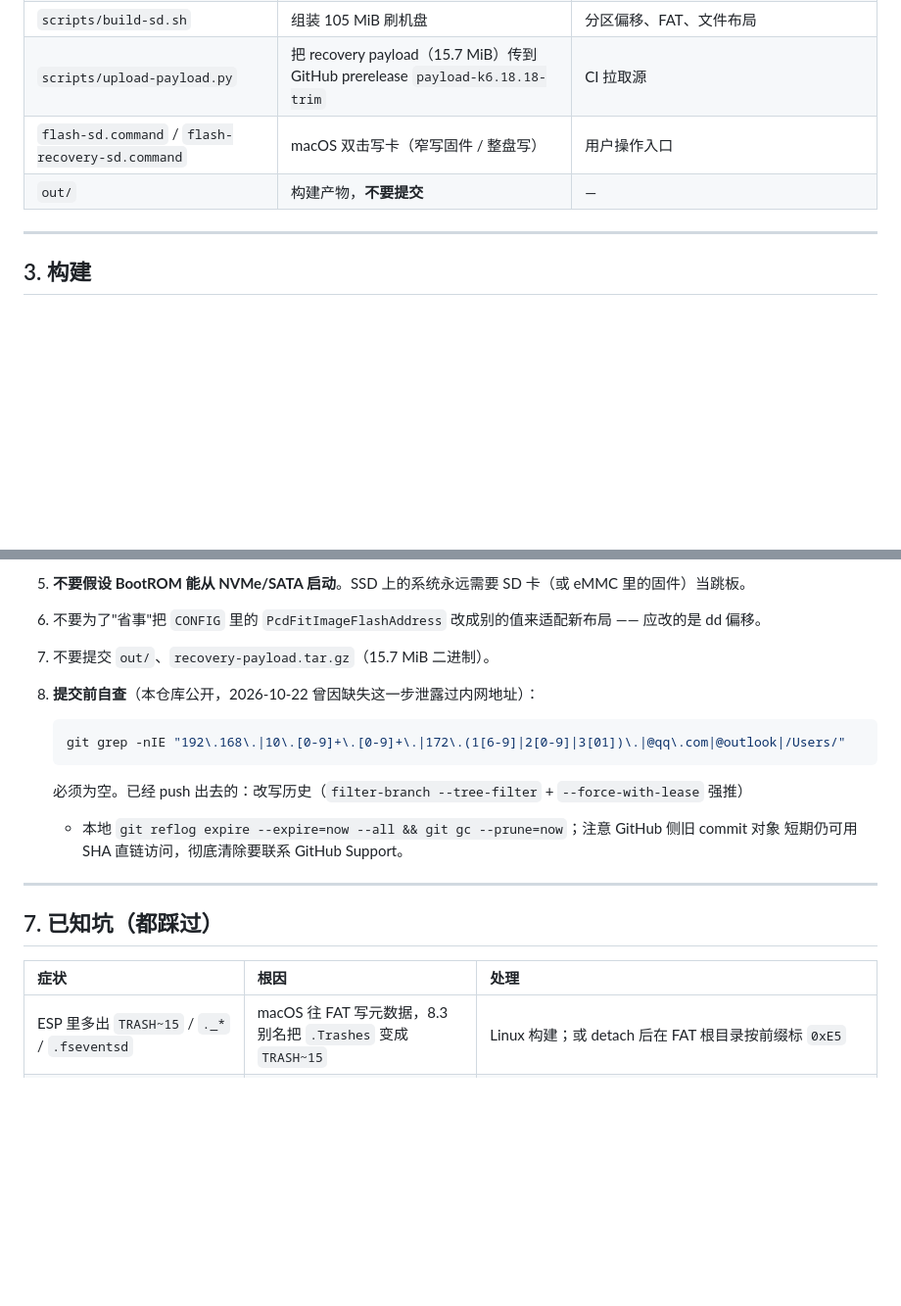
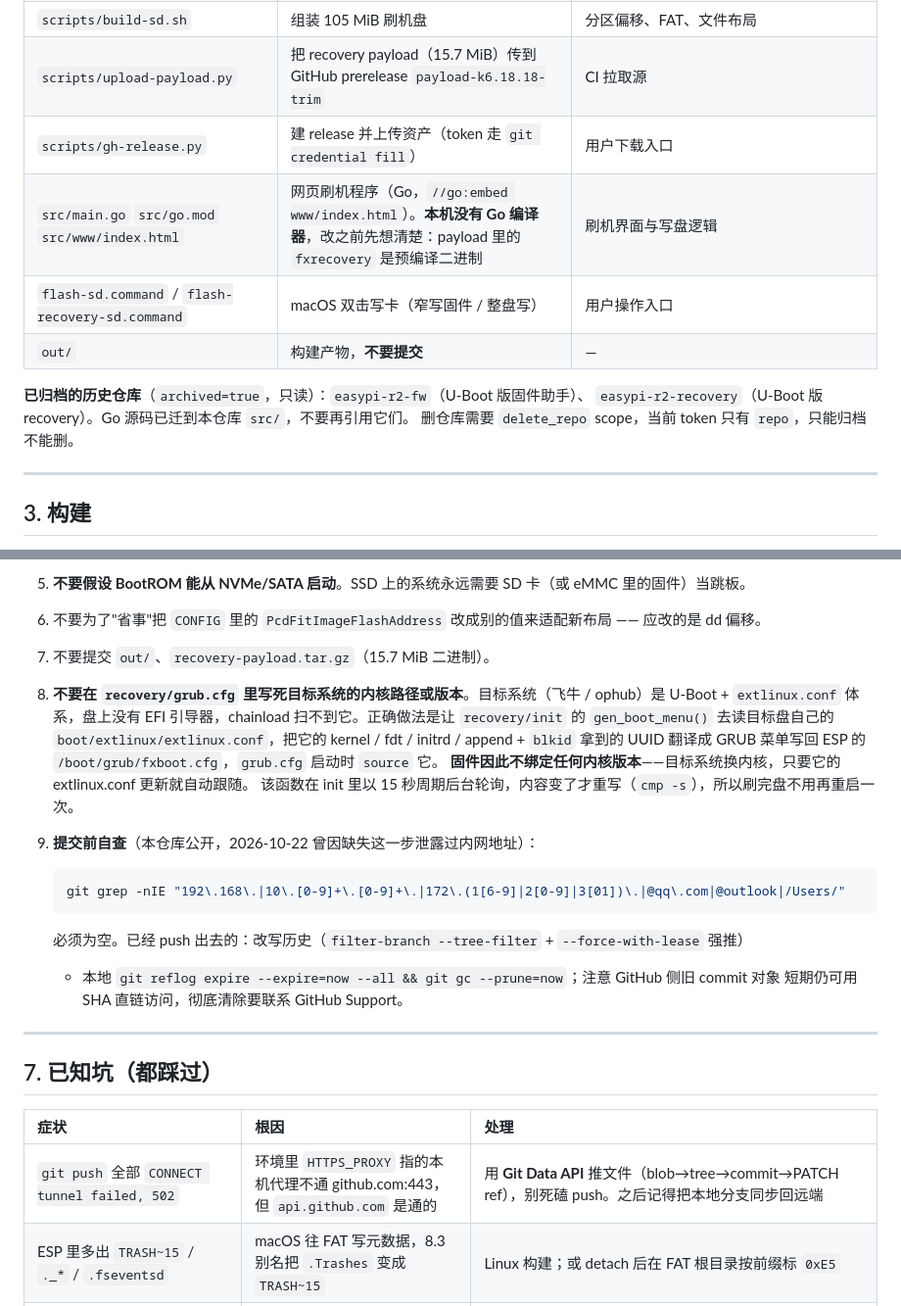
Before and after one commit to xulawyer1982/easepi-r2-uefi, a Markdown page: AGENTS.md, 2 parts joined by grey strips. Shown at 98% size. Rendered like a GitHub page; blank space fills up the shorter version.

Commit message:
docs: AGENTS.md — vendor src/, fxboot.cfg mechanism, API push fallback
- src/ is now the only copy of the recovery Go source (old repo archived)
- forbid hardcoding target kernel paths in grub.cfg; document the
  extlinux.conf -> fxboot.cfg translation and why it keeps the firmware
  kernel-version agnostic
- github.com:443 502 through the sandbox proxy: push via Git Data API instead

````diff
--- a/AGENTS.md
+++ b/AGENTS.md
@@ -35,8 +35,14 @@ BootROM → idblock(SPL+ATF) → EDK2 UEFI → GRUB → Linux(6.18.18-trim) →
 | `recovery/init` `recovery/grub.cfg` `recovery/udhcpc.sh` | 打包进 initramfs 的启动逻辑 | 刷机盘能否找到 ESP、能否起网 |
 | `scripts/build-sd.sh` | 组装 105 MiB 刷机盘 | 分区偏移、FAT、文件布局 |
 | `scripts/upload-payload.py` | 把 recovery payload（15.7 MiB）传到 GitHub prerelease `payload-k6.18.18-trim` | CI 拉取源 |
+| `scripts/gh-release.py` | 建 release 并上传资产（token 走 `git credential fill`） | 用户下载入口 |
+| `src/main.go` `src/go.mod` `src/www/index.html` | 网页刷机程序（Go，`//go:embed www/index.html`）。**本机没有 Go 编译器**，改之前先想清楚：payload 里的 `fxrecovery` 是预编译二进制 | 刷机界面与写盘逻辑 |
 | `flash-sd.command` / `flash-recovery-sd.command` | macOS 双击写卡（窄写固件 / 整盘写） | 用户操作入口 |
 | `out/` | 构建产物，**不要提交** | — |
+
+**已归档的历史仓库**（`archived=true`，只读）：`easypi-r2-fw`（U-Boot 版固件助手）、
+`easypi-r2-recovery`（U-Boot 版 recovery）。Go 源码已迁到本仓库 `src/`，不要再引用它们。
+删仓库需要 `delete_repo` scope，当前 token 只有 `repo`，只能归档不能删。
 
 ---
 
@@ -114,7 +120,14 @@ cp ../configs/easepi-r2.conf configs/
 5. **不要假设 BootROM 能从 NVMe/SATA 启动**。SSD 上的系统永远需要 SD 卡（或 eMMC 里的固件）当跳板。
 6. 不要为了"省事"把 `CONFIG` 里的 `PcdFitImageFlashAddress` 改成别的值来适配新布局 —— 应改的是 dd 偏移。
 7. 不要提交 `out/`、`recovery-payload.tar.gz`（15.7 MiB 二进制）。
-8. **提交前自查**（本仓库公开，2026-10-22 曾因缺失这一步泄露过内网地址）：
+8. **不要在 `recovery/grub.cfg` 里写死目标系统的内核路径或版本**。目标系统（飞牛 / ophub）是
+   U-Boot + `extlinux.conf` 体系，盘上没有 EFI 引导器，chainload 扫不到它。正确做法是让
+   `recovery/init` 的 `gen_boot_menu()` 去读目标盘自己的 `boot/extlinux/extlinux.conf`，把它的
+   kernel / fdt / initrd / append + `blkid` 拿到的 UUID 翻译成 GRUB 菜单写回 ESP 的
+   `/boot/grub/fxboot.cfg`，`grub.cfg` 启动时 `source` 它。
+   **固件因此不绑定任何内核版本**——目标系统换内核，只要它的 extlinux.conf 更新就自动跟随。
+   该函数在 init 里以 15 秒周期后台轮询，内容变了才重写（`cmp -s`），所以刷完盘不用再重启一次。
+9. **提交前自查**（本仓库公开，2026-10-22 曾因缺失这一步泄露过内网地址）：
 
    ```bash
    git grep -nIE "192\.168\.|10\.[0-9]+\.[0-9]+\.|172\.(1[6-9]|2[0-9]|3[01])\.|@qq\.com|@outlook|/Users/"
@@ -130,6 +143,7 @@ cp ../configs/easepi-r2.conf configs/
 
 | 症状 | 根因 | 处理 |
 |:--|:--|:--|
+| `git push` 全部 `CONNECT tunnel failed, 502` | 环境里 `HTTPS_PROXY` 指的本机代理不通 github.com:443，但 `api.github.com` 是通的 | 用 **Git Data API** 推文件（blob→tree→commit→PATCH ref），别死磕 push。之后记得把本地分支同步回远端 |
 | ESP 里多出 `TRASH~15` / `._*` / `.fseventsd` | macOS 往 FAT 写元数据，8.3 别名把 `.Trashes` 变成 `TRASH~15` | Linux 构建；或 detach 后在 FAT 根目录按前缀标 `0xE5` |
 | `unbound variable` 且指向中文字符 | bash 3.2 把 `$VAR中文` 当成一个变量名 | 一律写 `${VAR}中文` |
 | `::/EFI/BOOT/grub.cfg: no match for target` | `mcopy` 不自动建父目录 | 先 `mmd`，再 `mcopy` |
````
